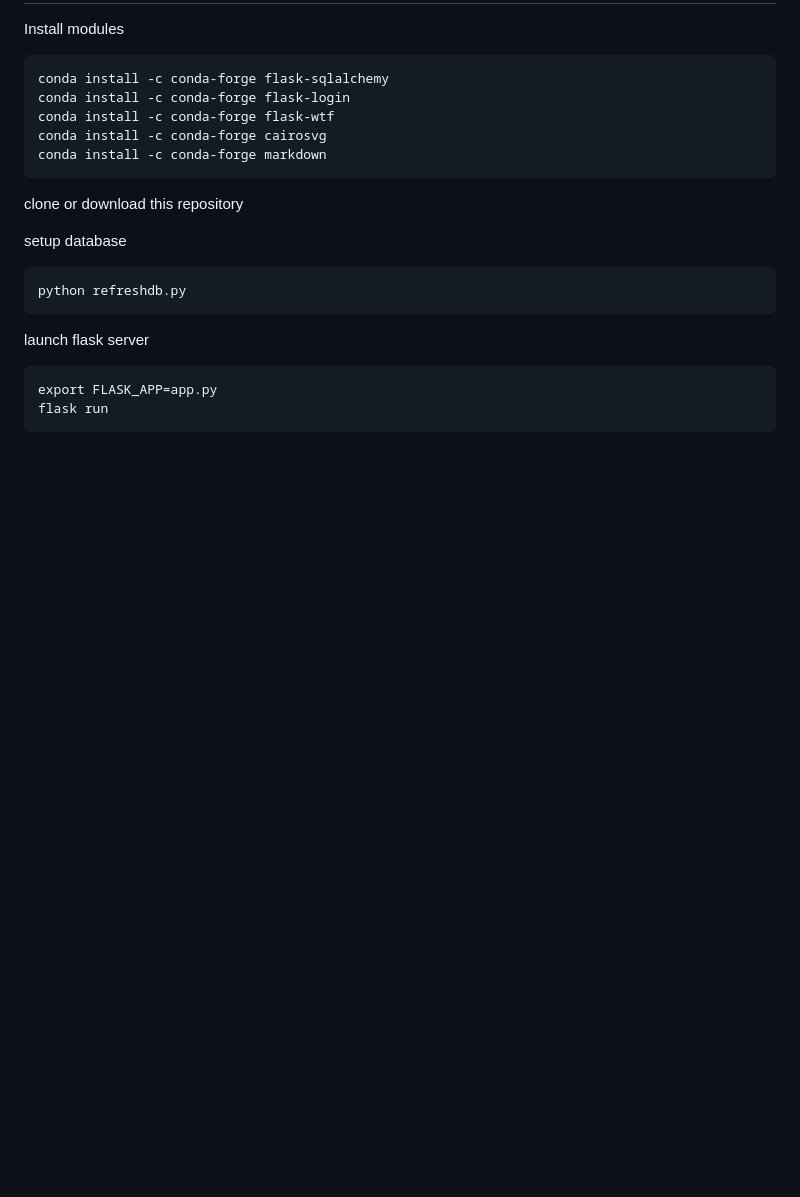
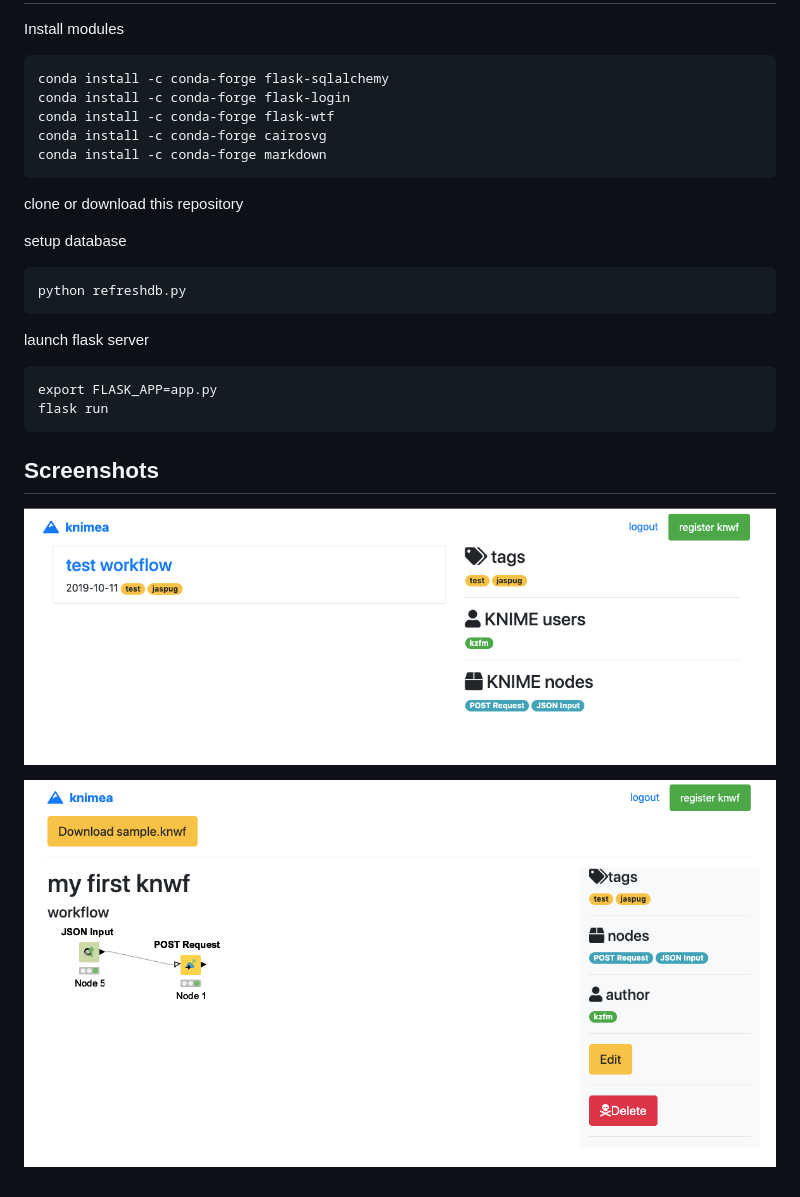
Before and after one commit to Mishima-syk/kinme, a Markdown page: README.md, the part around the change printed below. GitHub-like rendering; pictures changed too: images/index.png (added), images/wf.png (added); blank space fills up the shorter version.

Commit message:
Add screenshots

```diff
--- a/README.md
+++ b/README.md
@@ -22,3 +22,9 @@ launch flask server
 
     export FLASK_APP=app.py
     flask run
+
+## Screenshots
+
+![index](images/index.png)
+
+![workflow](images/wf.png)
```
Also changed, not shown: other parts of README.md (+1 -1 lines).
